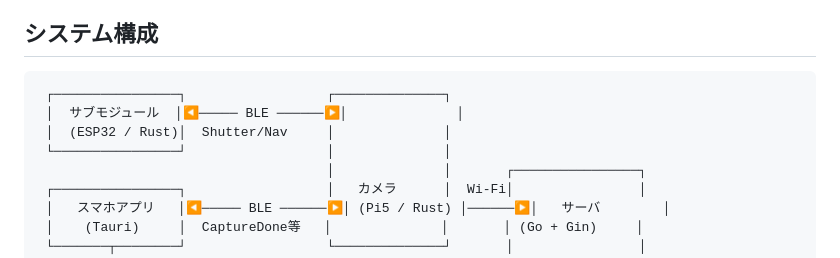
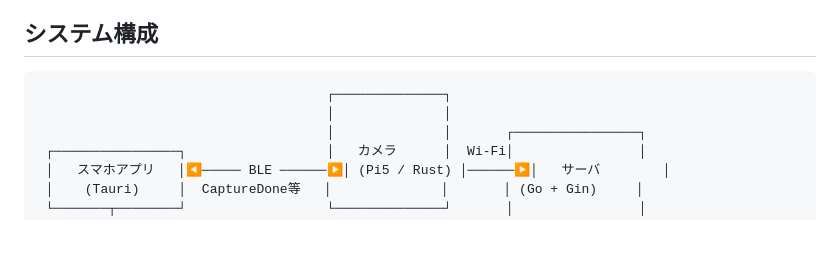
Before and after one commit to tsukuba-cojt/2026nukon, a Markdown page: README.md, the part around the change. GitHub-like rendering; blank space fills up the shorter version.

````diff
--- a/README.md
+++ b/README.md
@@ -12,10 +12,8 @@ HW（基板・筐体）から OS、ファームウェア、サーバ、スマホ
 ## システム構成
 
 ```
- ┌────────────────┐                  ┌──────────────┐
- │  サブモジュール  │◀───── BLE ──────▶│              │
- │  (ESP32 / Rust)│  Shutter/Nav     │              │
- └────────────────┘                  │              │
+                                     ┌──────────────┐
+                                     │              │
                                      │              │       ┌────────────────┐
  ┌────────────────┐                  │   カメラ      │  Wi-Fi│                │
  │   スマホアプリ   │◀───── BLE ──────▶│ (Pi5 / Rust) │──────▶│   サーバ        │
````
